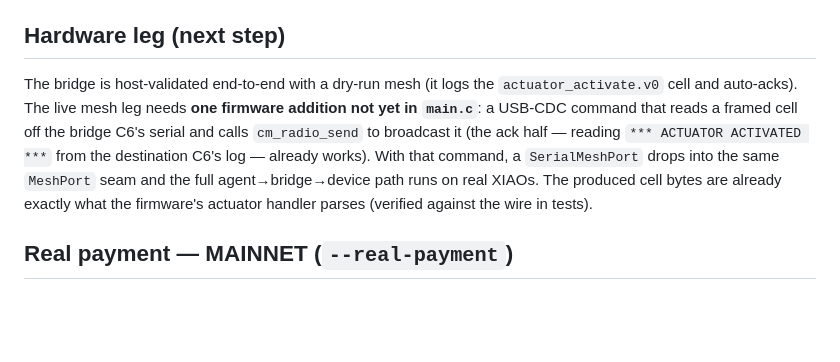
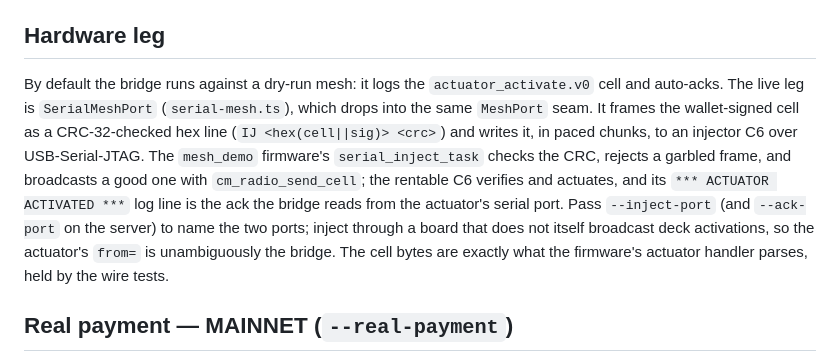
Before and after one commit to semantos/semantos-edge, a Markdown page: tools/x402-bridge/README.md, the part around the change. Rendered like a GitHub page; blank space fills up the shorter version.

```diff
--- a/tools/x402-bridge/README.md
+++ b/tools/x402-bridge/README.md
@@ -88,17 +88,21 @@ a mock mesh (incl. underpayment-rejected and device-timeout→504).
   machine over a `MeshPort` interface.
 - `server.ts` — bun HTTP server wiring the endpoints.
 
-## Hardware leg (next step)
+## Hardware leg
 
-The bridge is host-validated end-to-end with a dry-run mesh (it logs the
-`actuator_activate.v0` cell and auto-acks). The live mesh leg needs **one
-firmware addition not yet in `main.c`**: a USB-CDC command that reads a
-framed cell off the bridge C6's serial and calls `cm_radio_send` to
-broadcast it (the ack half — reading `*** ACTUATOR ACTIVATED ***` from the
-destination C6's log — already works). With that command, a `SerialMeshPort`
-drops into the same `MeshPort` seam and the full agent→bridge→device path
-runs on real XIAOs. The produced cell bytes are already exactly what the
-firmware's actuator handler parses (verified against the wire in tests).
+By default the bridge runs against a dry-run mesh: it logs the
+`actuator_activate.v0` cell and auto-acks. The live leg is `SerialMeshPort`
+(`serial-mesh.ts`), which drops into the same `MeshPort` seam. It frames the
+wallet-signed cell as a CRC-32-checked hex line (`IJ <hex(cell||sig)> <crc>`)
+and writes it, in paced chunks, to an injector C6 over USB-Serial-JTAG. The
+`mesh_demo` firmware's `serial_inject_task` checks the CRC, rejects a garbled
+frame, and broadcasts a good one with `cm_radio_send_cell`; the rentable C6
+verifies and actuates, and its `*** ACTUATOR ACTIVATED ***` log line is the
+ack the bridge reads from the actuator's serial port. Pass `--inject-port`
+(and `--ack-port` on the server) to name the two ports; inject through a board
+that does not itself broadcast deck activations, so the actuator's `from=`
+is unambiguously the bridge. The cell bytes are exactly what the firmware's
+actuator handler parses, held by the wire tests.
 
 ## Real payment — MAINNET (`--real-payment`)
 
```
Also changed, not shown: README.md (+21 -6 lines).
